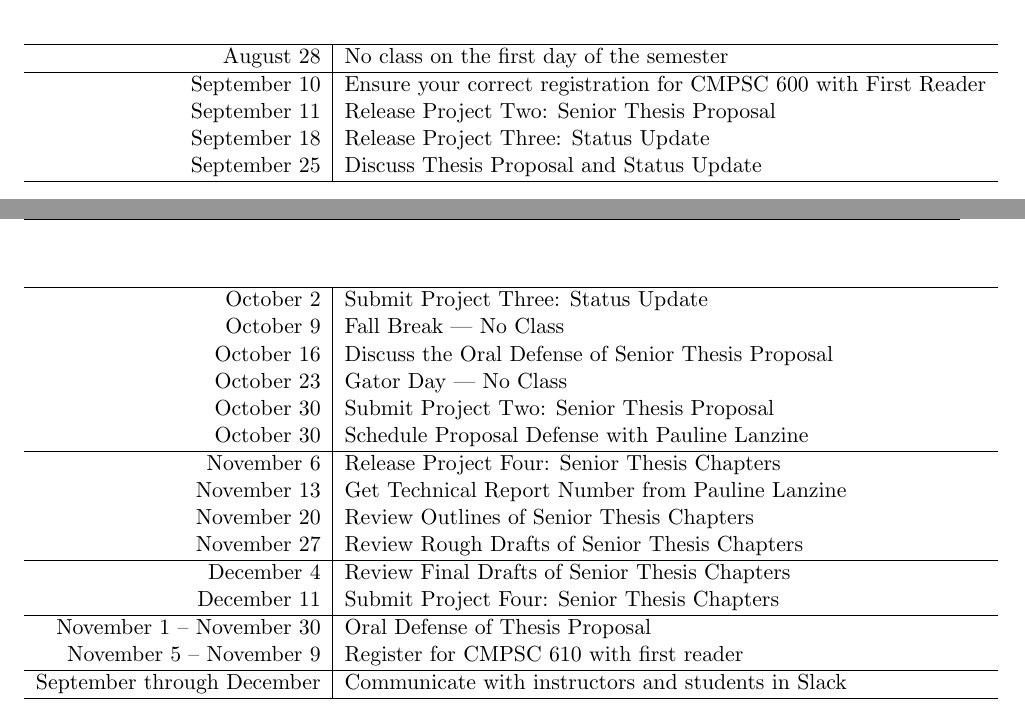
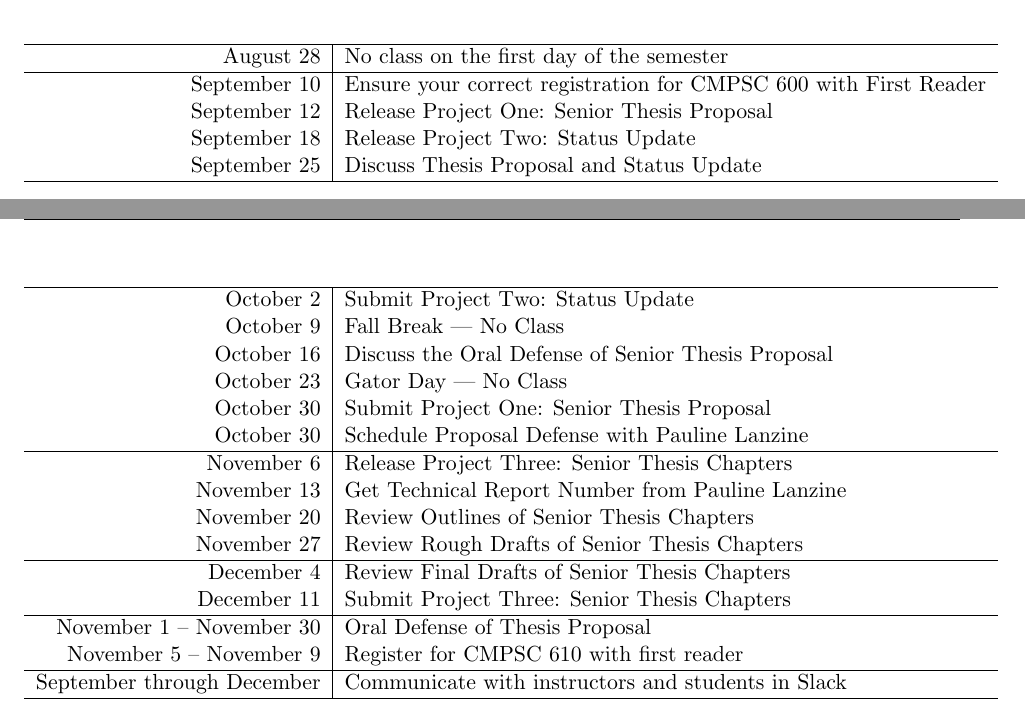
Before and after one commit to Allegheny-CS-SeniorThesis-2018/cs600-F2018-syllabus, a LaTeX document (cs600Fall2018_syllabus.tex): two parts of pages 1 and 2 of 5, joined at a grey line, cut so that both start at the same text. Compiled offline with pdfLaTeX.

Commit message:
Fixed typos

```diff
--- a/cs600Fall2018_syllabus.tex
+++ b/cs600Fall2018_syllabus.tex
@@ -155,22 +155,22 @@ August 28 & No class on the first day of the semester \\
 % September 8  & First and Second Readers Assigned                   \\
 September 10 & Ensure your correct registration for CMPSC 600 with First Reader            \\
 % September 12 & Schedule Weekly Meeting Time With Your First Reader \\
-September 11 & Release Project Two: Senior Thesis Proposal         \\
-September 18 & Release Project Three: Status Update \\
+September 12 & Release Project One: Senior Thesis Proposal         \\
+September 18 & Release Project Two: Status Update \\
 September 25 & Discuss Thesis Proposal and Status Update \\
 
 \hline
 
-October 2  & Submit Project Three: Status Update                \\
+October 2  & Submit Project Two: Status Update                \\
 October 9 & Fall Break --- No Class                            \\
 October 16 & Discuss the Oral Defense of Senior Thesis Proposal \\
 October 23 & Gator Day --- No Class                             \\
-October 30 & Submit Project Two: Senior Thesis Proposal         \\
+October 30 & Submit Project One: Senior Thesis Proposal         \\
 October 30 & Schedule Proposal Defense with Pauline Lanzine     \\
 
 \hline
 
-November 6  & Release Project Four: Senior Thesis Chapters     \\
+November 6  & Release Project Three: Senior Thesis Chapters     \\
 November 13 & Get Technical Report Number from Pauline Lanzine \\
 November 20 & Review Outlines of Senior Thesis Chapters        \\
 November 27 & Review Rough Drafts of Senior Thesis Chapters    \\
@@ -178,7 +178,7 @@ November 27 & Review Rough Drafts of Senior Thesis Chapters    \\
 \hline
 
 December 4  & Review Final Drafts of Senior Thesis Chapters \\
-December 11 & Submit Project Four: Senior Thesis Chapters   \\
+December 11 & Submit Project Three: Senior Thesis Chapters   \\
 
 \hline
 
```
